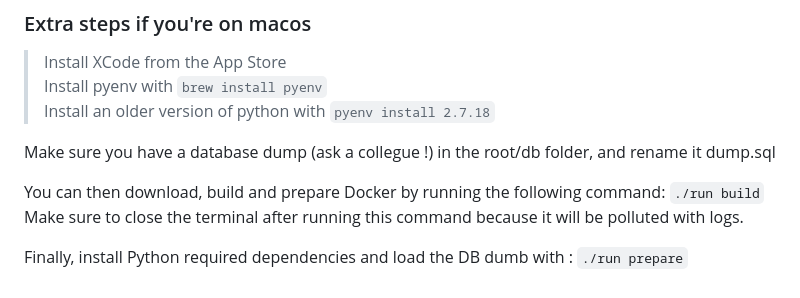
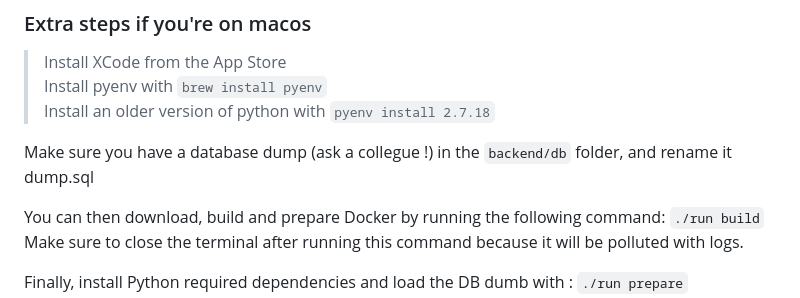
Before and after one commit to itsmehujo/t-web-800, a Markdown page: backend/README.md, the part around the change. Drawn GitHub-style.

Commit message:
vscode debugger and readme

```diff
--- a/backend/README.md
+++ b/backend/README.md
@@ -10,7 +10,7 @@ You must have **Docker** installed.
 > Install pyenv with `brew install pyenv`
 > Install an older version of python with `pyenv install 2.7.18`
 
-Make sure you have a database dump (ask a collegue !) in the root/db folder, and rename it dump.sql
+Make sure you have a database dump (ask a collegue !) in the `backend/db` folder, and rename it dump.sql
 
 You can then download, build and prepare Docker by running the following command: `./run build`
 Make sure to close the terminal after running this command because it will be polluted with logs.
```
